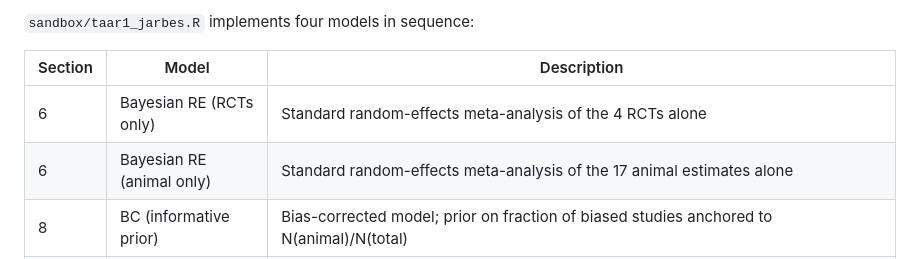
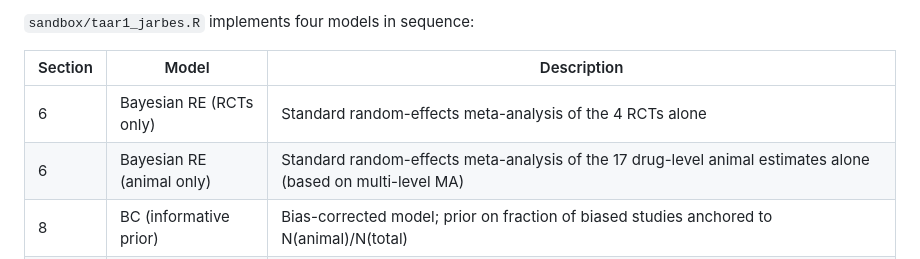
Before and after one commit to abannachbrown/TAAR1agonist_triangulatePackage_demo, a Markdown page: README.md, the part around the change. Drawn GitHub-style.

Commit message:
Update Readme.md with Bayesian RE (animal only) description
Clarified description for Bayesian RE (animal only) section.

```diff
--- a/README.md
+++ b/README.md
@@ -170,7 +170,7 @@ The `jarbes` approach models the animal studies as a potentially biased evidence
 | Section | Model | Description |
 |---|---|---|
 | 6 | Bayesian RE (RCTs only) | Standard random-effects meta-analysis of the 4 RCTs alone |
-| 6 | Bayesian RE (animal only) | Standard random-effects meta-analysis of the 17 animal estimates alone |
+| 6 | Bayesian RE (animal only) | Standard random-effects meta-analysis of the 17 drug-level animal estimates alone (based on multi-level MA)|
 | 8 | BC (informative prior) | Bias-corrected model; prior on fraction of biased studies anchored to N(animal)/N(total) |
 | 10 | BC (non-informative prior) | Same BC model with Uniform(0,1) prior — tests whether the data alone can identify the bias component |
 | 11 | PBias (ROB covariate) | Extends the BC model by linking each study's probability of being biased to a per-study ROB score via logistic regression (`logit(P[i,2]) = α₀ + α₁·x[i]`) |
```
